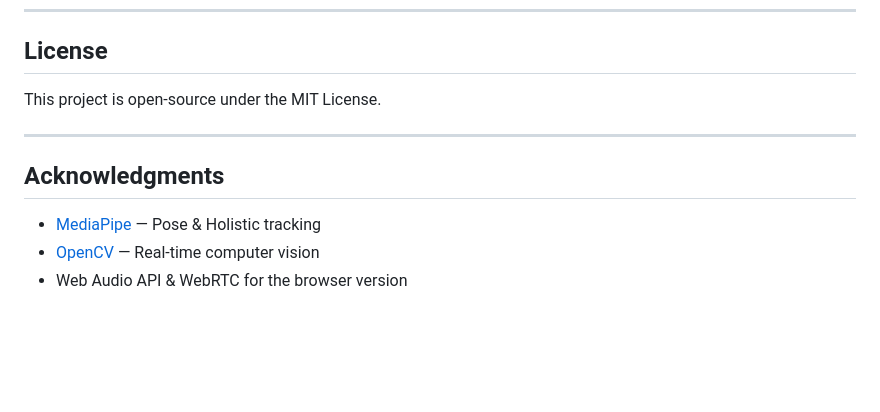
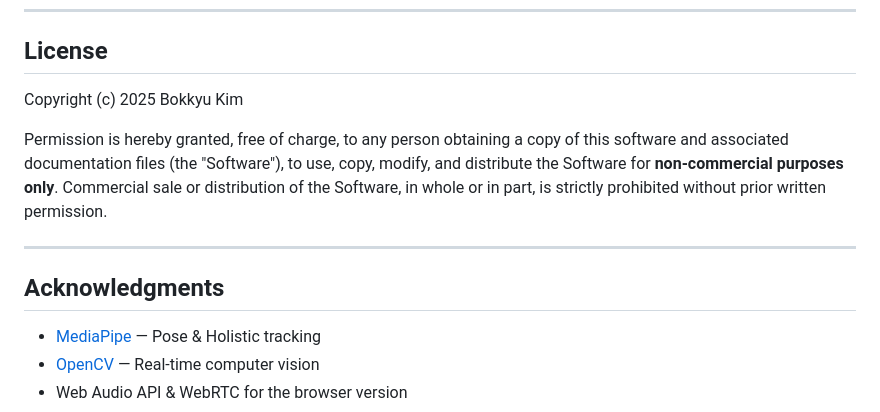
Before and after one commit to bkim1129/CV_PT_Eval, a Markdown page: README.md, the part around the change. GitHub-like rendering; blank space fills up the shorter version.

```diff
--- a/README.md
+++ b/README.md
@@ -137,12 +137,15 @@ pip install -r requirements.txt
 
 ## License
 
-This project is open‑source under the MIT License.
+
+Copyright (c) 2025 Bokkyu Kim
+
+Permission is hereby granted, free of charge, to any person obtaining a copy of this software and associated documentation files (the "Software"), to use, copy, modify, and distribute the Software for **non-commercial purposes only**. Commercial sale or distribution of the Software, in whole or in part, is strictly prohibited without prior written permission.
+
 
 ---
 
 ## Acknowledgments
-
 * [MediaPipe](https://mediapipe.dev) — Pose & Holistic tracking
 * [OpenCV](https://opencv.org) — Real‑time computer vision
 * Web Audio API & WebRTC for the browser version
```
